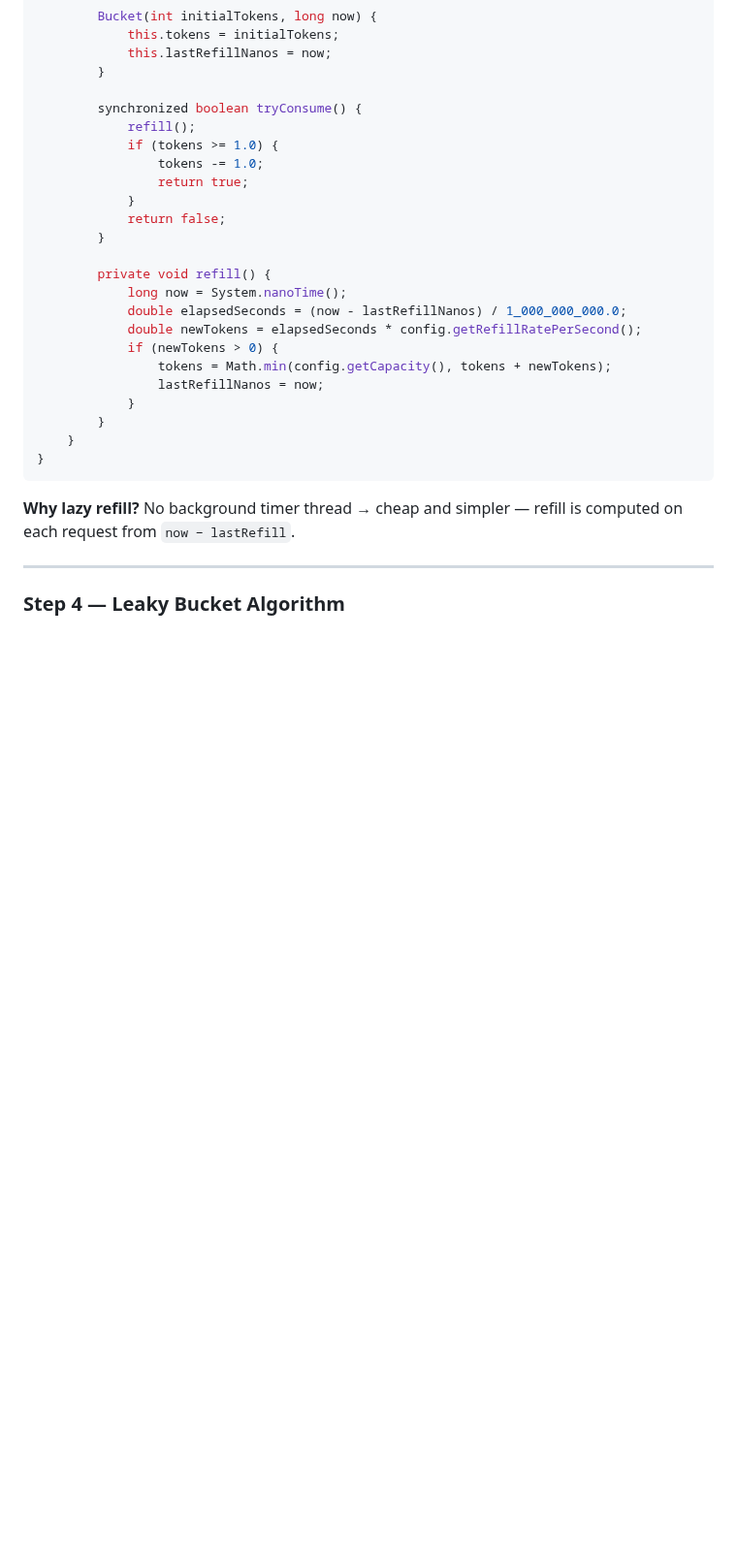
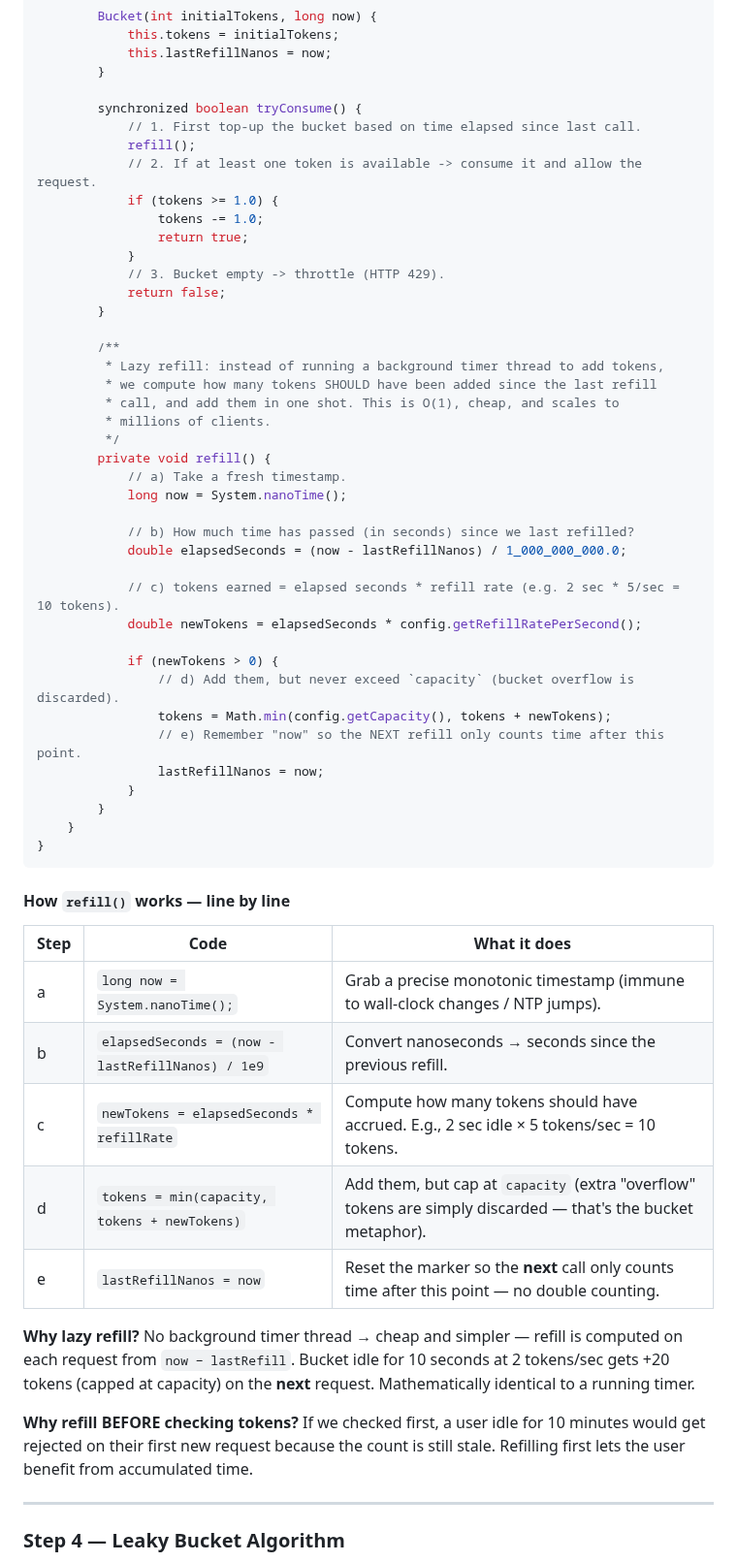
Before and after one commit to vipi-n/swe-101, a Markdown page: lld/rate-limitter.md, the part around the change. Shown at 97% size. Drawn GitHub-style; blank space fills up the shorter version.

````diff
--- a/lld/rate-limitter.md
+++ b/lld/rate-limitter.md
@@ -189,20 +189,37 @@ public class TokenBucketRateLimiter implements RateLimiter {
         }
 
         synchronized boolean tryConsume() {
+            // 1. First top-up the bucket based on time elapsed since last call.
             refill();
+            // 2. If at least one token is available -> consume it and allow the request.
             if (tokens >= 1.0) {
                 tokens -= 1.0;
                 return true;
             }
+            // 3. Bucket empty -> throttle (HTTP 429).
             return false;
         }
 
+        /**
+         * Lazy refill: instead of running a background timer thread to add tokens,
+         * we compute how many tokens SHOULD have been added since the last refill
+         * call, and add them in one shot. This is O(1), cheap, and scales to
+         * millions of clients.
+         */
         private void refill() {
+            // a) Take a fresh timestamp.
             long now = System.nanoTime();
+
+            // b) How much time has passed (in seconds) since we last refilled?
             double elapsedSeconds = (now - lastRefillNanos) / 1_000_000_000.0;
+
+            // c) tokens earned = elapsed seconds * refill rate (e.g. 2 sec * 5/sec = 10 tokens).
             double newTokens = elapsedSeconds * config.getRefillRatePerSecond();
+
             if (newTokens > 0) {
+                // d) Add them, but never exceed `capacity` (bucket overflow is discarded).
                 tokens = Math.min(config.getCapacity(), tokens + newTokens);
+                // e) Remember "now" so the NEXT refill only counts time after this point.
                 lastRefillNanos = now;
             }
         }
@@ -210,7 +227,19 @@ public class TokenBucketRateLimiter implements RateLimiter {
 }
 ```
 
-**Why lazy refill?** No background timer thread → cheap and simpler — refill is computed on each request from `now − lastRefill`.
+#### How `refill()` works — line by line
+
+| Step | Code | What it does |
+|---|---|---|
+| a | `long now = System.nanoTime();` | Grab a precise monotonic timestamp (immune to wall-clock changes / NTP jumps). |
+| b | `elapsedSeconds = (now - lastRefillNanos) / 1e9` | Convert nanoseconds → seconds since the previous refill. |
+| c | `newTokens = elapsedSeconds * refillRate` | Compute how many tokens should have accrued. E.g., 2 sec idle × 5 tokens/sec = 10 tokens. |
+| d | `tokens = min(capacity, tokens + newTokens)` | Add them, but cap at `capacity` (extra "overflow" tokens are simply discarded — that's the bucket metaphor). |
+| e | `lastRefillNanos = now` | Reset the marker so the **next** call only counts time after this point — no double counting. |
+
+**Why lazy refill?** No background timer thread → cheap and simpler — refill is computed on each request from `now − lastRefill`. Bucket idle for 10 seconds at 2 tokens/sec gets +20 tokens (capped at capacity) on the **next** request. Mathematically identical to a running timer.
+
+**Why refill BEFORE checking tokens?** If we checked first, a user idle for 10 minutes would get rejected on their first new request because the count is still stale. Refilling first lets the user benefit from accumulated time.
 
 ---
 
````
